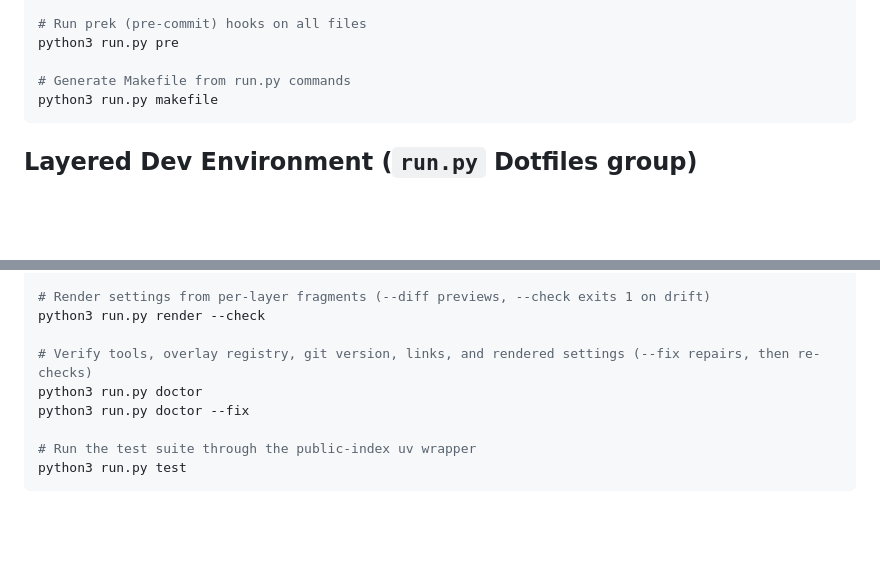
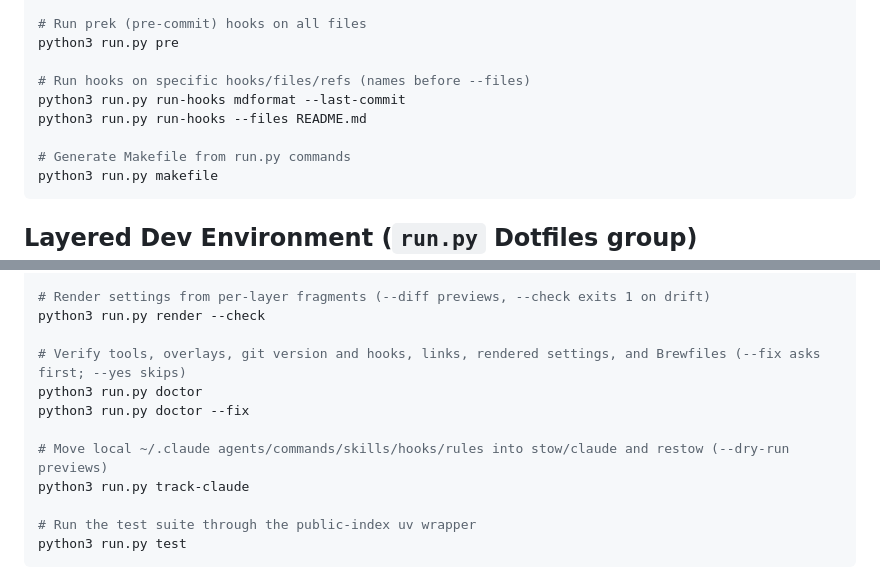
Before and after one commit to connormason/dotfiles, a Markdown page: .ctx/BUILD.md, 2 parts joined by grey strips. GitHub-like rendering; blank space fills up the shorter version.

Commit message:
docs: document run-hooks, doctor checks, track-claude, and NO_COLOR in README and .ctx

````diff
--- a/.ctx/BUILD.md
+++ b/.ctx/BUILD.md
@@ -49,6 +49,10 @@ python3 run.py clean
 # Run prek (pre-commit) hooks on all files
 python3 run.py pre
 
+# Run hooks on specific hooks/files/refs (names before --files)
+python3 run.py run-hooks mdformat --last-commit
+python3 run.py run-hooks --files README.md
+
 # Generate Makefile from run.py commands
 python3 run.py makefile
 ```
@@ -72,9 +76,12 @@ python3 run.py stow --backup-conflicts
 # Render settings from per-layer fragments (--diff previews, --check exits 1 on drift)
 python3 run.py render --check
 
-# Verify tools, overlay registry, git version, links, and rendered settings (--fix repairs, then re-checks)
+# Verify tools, overlays, git version and hooks, links, rendered settings, and Brewfiles (--fix asks first; --yes skips)
 python3 run.py doctor
 python3 run.py doctor --fix
+
+# Move local ~/.claude agents/commands/skills/hooks/rules into stow/claude and restow (--dry-run previews)
+python3 run.py track-claude
 
 # Run the test suite through the public-index uv wrapper
 python3 run.py test
````
Also changed, not shown: .ctx/ARCHITECTURE.md (+4 -3 lines), 1 other file.
